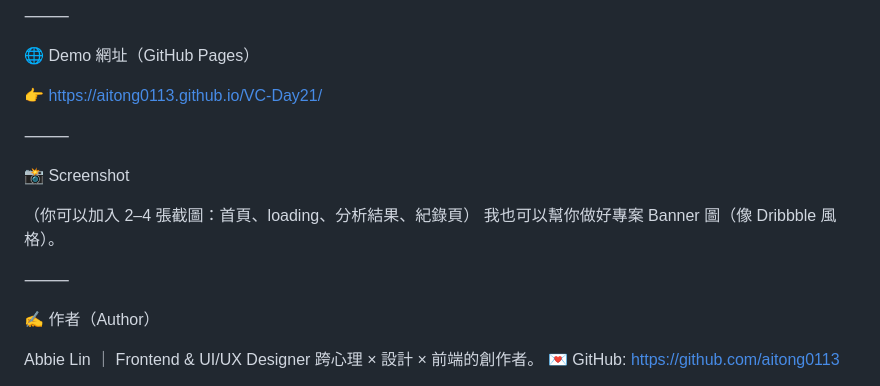
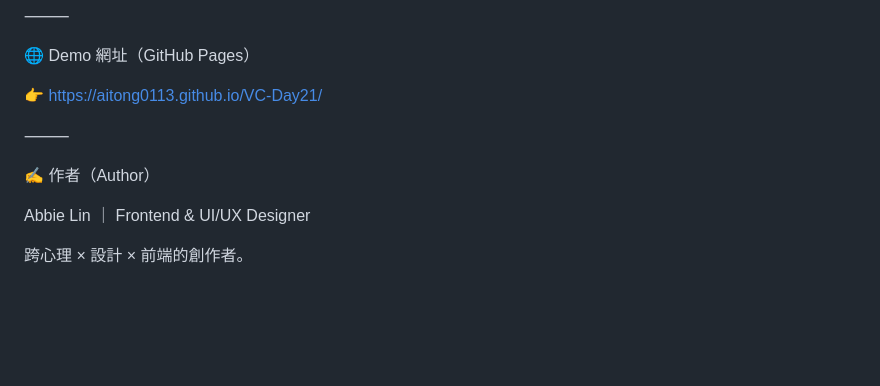
Before and after one commit to aitong0113/VC-Day21, a Markdown page: README.md, the part around the change. Drawn GitHub-style; blank space fills up the shorter version.

Commit message:
Update README by removing screenshots and adding author
Removed screenshot section and added author details.

```diff
--- a/README.md
+++ b/README.md
@@ -107,17 +107,13 @@ VC-Day21/
 
 👉 https://aitong0113.github.io/VC-Day21/
 
-⸻
-
-📸 Screenshot
-
-（你可以加入 2–4 張截圖：首頁、loading、分析結果、紀錄頁）
-我也可以幫你做好專案 Banner 圖（像 Dribbble 風格）。
 
 ⸻
 
 ✍️ 作者（Author）
 
 Abbie Lin ｜ Frontend & UI/UX Designer
+
 跨心理 × 設計 × 前端的創作者。
+
 💌 GitHub: https://github.com/aitong0113
```
